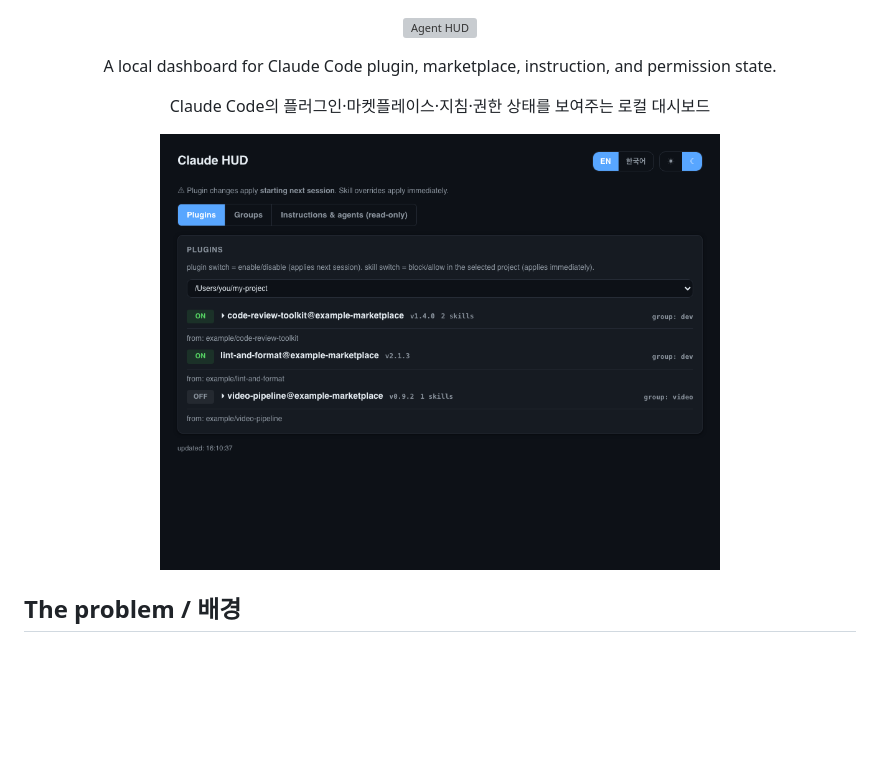
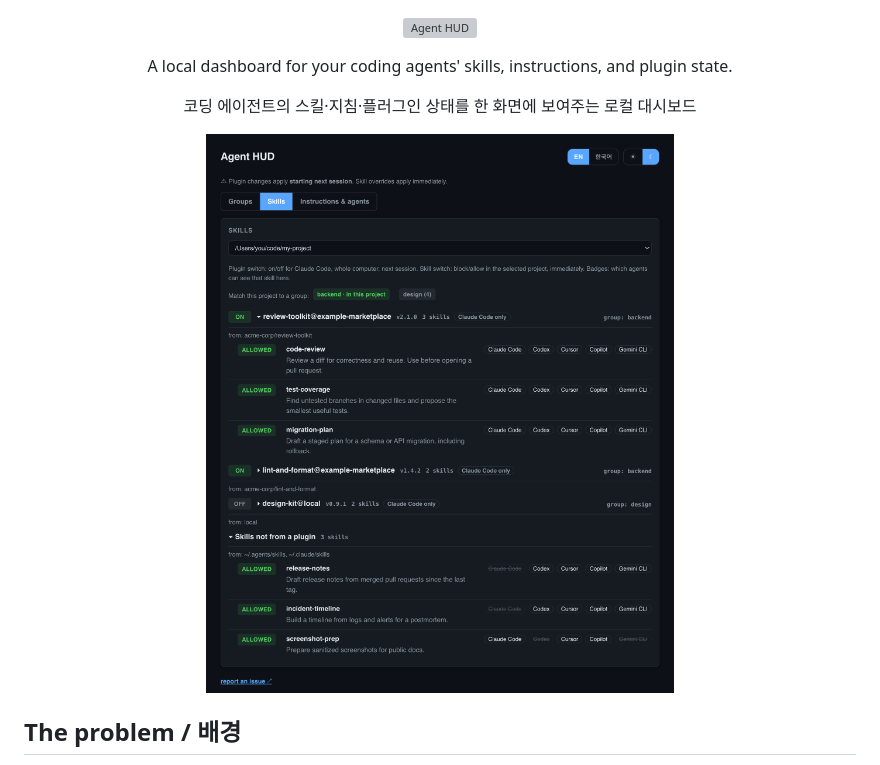
Before and after one commit to ganggangstone/agent-hud, a Markdown page: README.md, the part around one of its changes. GitHub-like rendering; pictures changed too: assets/screenshot.png; blank space fills up the shorter version; grey boxes are pictures that could not be loaded.

```diff
--- a/README.md
+++ b/README.md
@@ -2,9 +2,9 @@
   <img src="assets/banner.svg" alt="Agent HUD" width="100%">
 </p>
 
-<p align="center">A local dashboard for Claude Code plugin, marketplace, instruction, and permission state.</p>
+<p align="center">A local dashboard for your coding agents' skills, instructions, and plugin state.</p>
 
-<p align="center">Claude Code의 플러그인·마켓플레이스·지침·권한 상태를 보여주는 로컬 대시보드</p>
+<p align="center">코딩 에이전트의 스킬·지침·플러그인 상태를 한 화면에 보여주는 로컬 대시보드</p>
 
 <p align="center">
   <img src="assets/screenshot.png" alt="Agent HUD screenshot" width="560">
```
Also changed, not shown: other parts of README.md (+21 -10 lines), assets/screenshot-groups.png, assets/screenshot-instructions.png, 1 other file.
